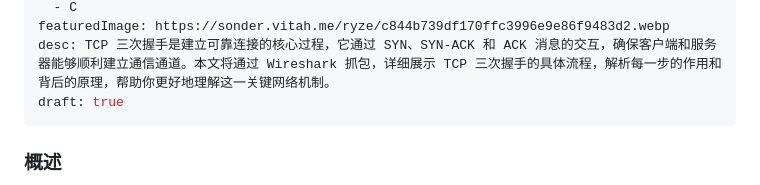
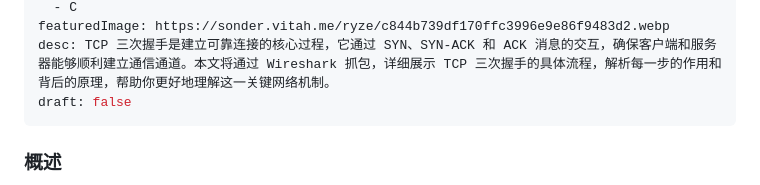
Before and after one commit to vitahlin/ryze, a Markdown page: 发布/C/TCP三次握手流程.md, the part around the change. Drawn GitHub-style.

Commit message:
vault backup: M 发布/C/TCP三次握手流程.md
Affected files:
发布/C/TCP三次握手流程.md

```diff
--- a/发布/C/TCP三次握手流程.md
+++ b/发布/C/TCP三次握手流程.md
@@ -7,7 +7,7 @@ tags:
   - C
 featuredImage: https://sonder.vitah.me/ryze/c844b739df170ffc3996e9e86f9483d2.webp
 desc: TCP 三次握手是建立可靠连接的核心过程，它通过 SYN、SYN-ACK 和 ACK 消息的交互，确保客户端和服务器能够顺利建立通信通道。本文将通过 Wireshark 抓包，详细展示 TCP 三次握手的具体流程，解析每一步的作用和背后的原理，帮助你更好地理解这一关键网络机制。
-draft: true
+draft: false
 ---
 
 ### 概述
```
